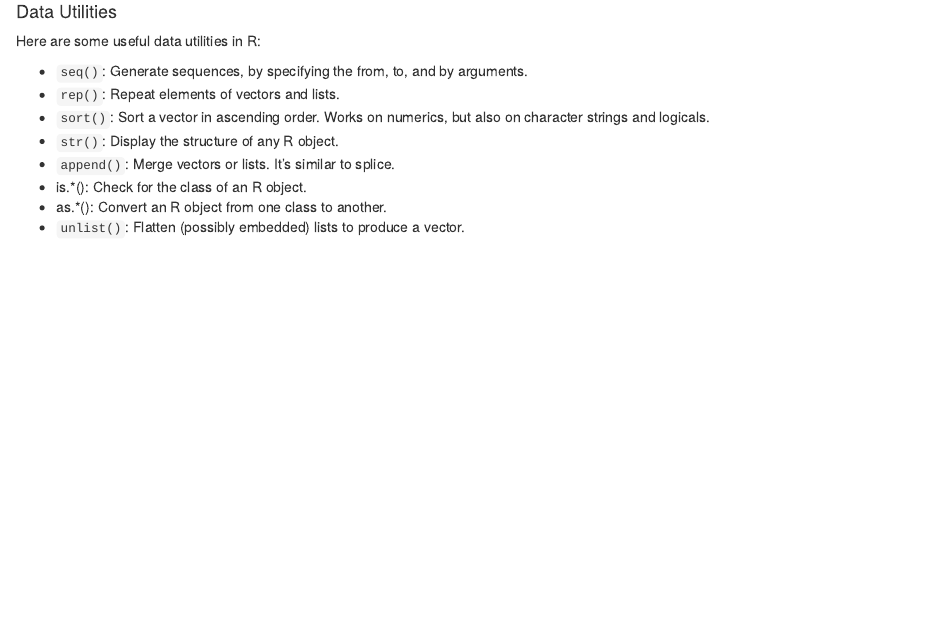
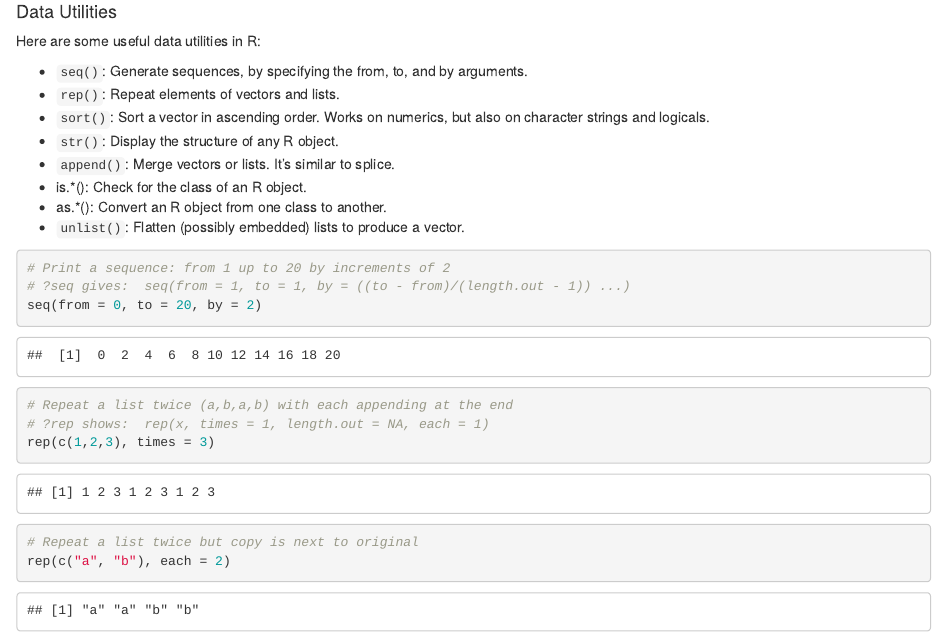
Before and after one commit to jmtfeliciano/Datascientist_R_Track, an R Markdown document (2_IntermediateR/5_Utilities/utilities.Rmd): the page in a window 1100 px wide, from 460 px down. Rendered offline with R 4.5, knitr and Pandoc, with nearby package versions.

Commit message:
Added some examples, scripts of data utilities

````diff
--- a/2_IntermediateR/5_Utilities/utilities.Rmd
+++ b/2_IntermediateR/5_Utilities/utilities.Rmd
@@ -36,3 +36,16 @@ Here are some useful data utilities in R:
 - is.*(): Check for the class of an R object.
 - as.*(): Convert an R object from one class to another.
 - `unlist()`: Flatten (possibly embedded) lists to produce a vector.
+
+```{r}
+# Print a sequence: from 1 up to 20 by increments of 2
+# ?seq gives:  seq(from = 1, to = 1, by = ((to - from)/(length.out - 1)) ...)
+seq(from = 0, to = 20, by = 2)
+
+# Repeat a list twice (a,b,a,b) with each appending at the end
+# ?rep shows:  rep(x, times = 1, length.out = NA, each = 1)
+rep(c(1,2,3), times = 3)
+
+# Repeat a list twice but copy is next to original
+rep(c("a", "b"), each = 2)
+```
````
